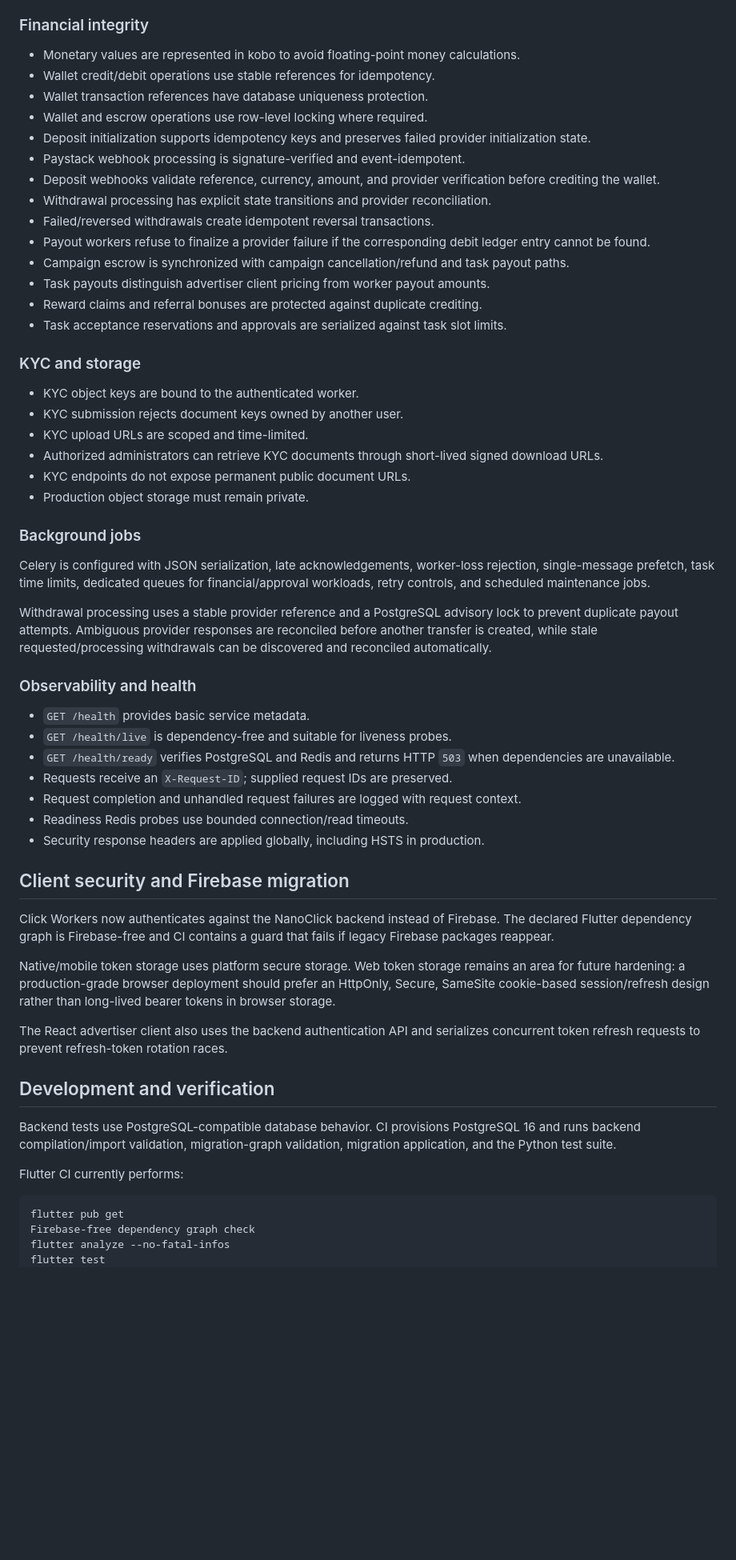
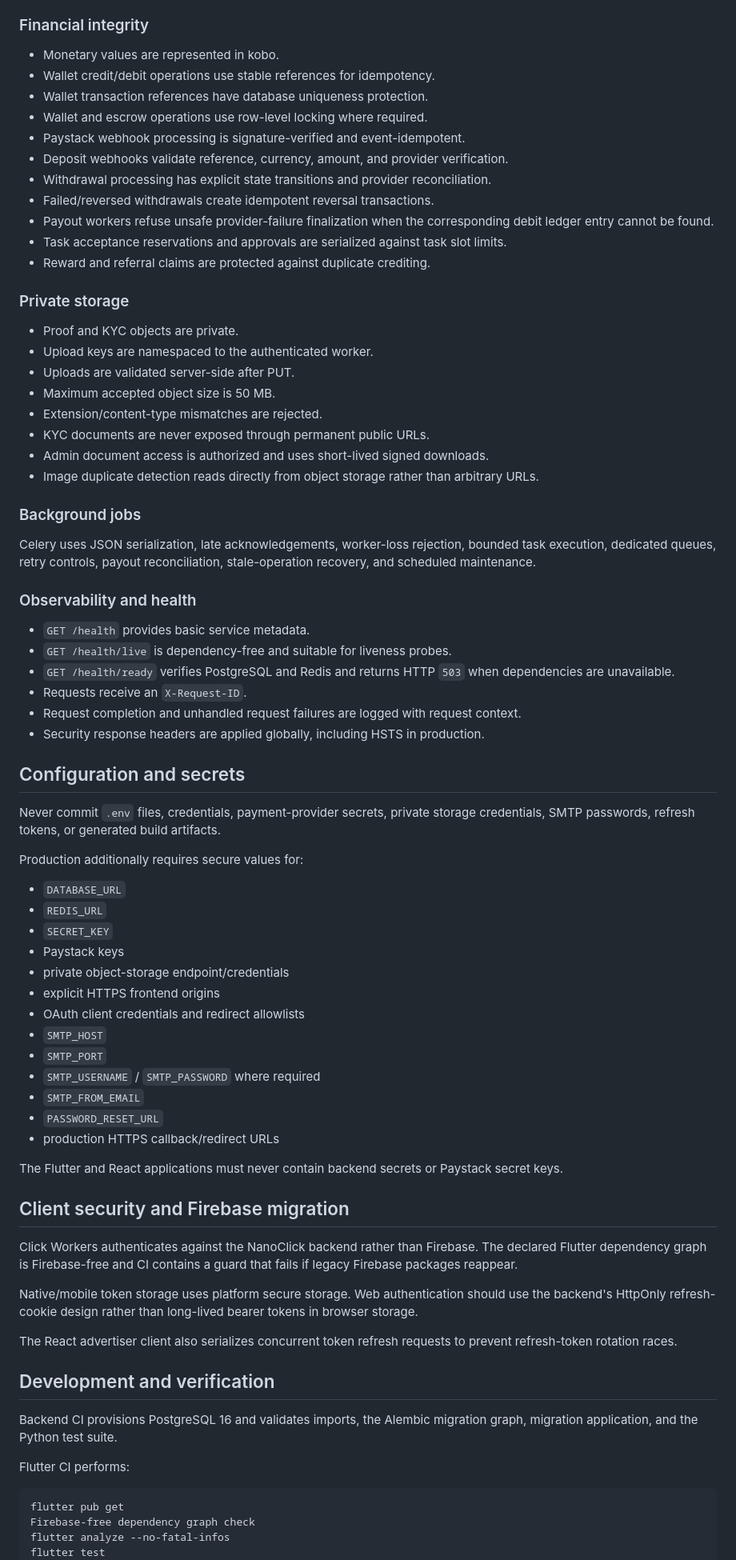
Before and after one commit to Nano-Influencers/nanoclick-platform, a Markdown page: README.md, the part around one of its changes. Shown at 80% size. GitHub-like rendering; blank space fills up the shorter version.

Commit message:
docs: update production readiness and P0 security status

````diff
--- a/README.md
+++ b/README.md
@@ -84,59 +125,77 @@ Clients must not connect directly to PostgreSQL, Redis, Celery, private object-s
 
 ### Financial integrity
 
-- Monetary values are represented in kobo to avoid floating-point money calculations.
+- Monetary values are represented in kobo.
 - Wallet credit/debit operations use stable references for idempotency.
 - Wallet transaction references have database uniqueness protection.
 - Wallet and escrow operations use row-level locking where required.
-- Deposit initialization supports idempotency keys and preserves failed provider initialization state.
 - Paystack webhook processing is signature-verified and event-idempotent.
-- Deposit webhooks validate reference, currency, amount, and provider verification before crediting the wallet.
+- Deposit webhooks validate reference, currency, amount, and provider verification.
 - Withdrawal processing has explicit state transitions and provider reconciliation.
 - Failed/reversed withdrawals create idempotent reversal transactions.
-- Payout workers refuse to finalize a provider failure if the corresponding debit ledger entry cannot be found.
-- Campaign escrow is synchronized with campaign cancellation/refund and task payout paths.
-- Task payouts distinguish advertiser client pricing from worker payout amounts.
-- Reward claims and referral bonuses are protected against duplicate crediting.
+- Payout workers refuse unsafe provider-failure finalization when the corresponding debit ledger entry cannot be found.
 - Task acceptance reservations and approvals are serialized against task slot limits.
+- Reward and referral claims are protected against duplicate crediting.
 
-### KYC and storage
+### Private storage
 
-- KYC object keys are bound to the authenticated worker.
-- KYC submission rejects document keys owned by another user.
-- KYC upload URLs are scoped and time-limited.
-- Authorized administrators can retrieve KYC documents through short-lived signed download URLs.
-- KYC endpoints do not expose permanent public document URLs.
-- Production object storage must remain private.
+- Proof and KYC objects are private.
+- Upload keys are namespaced to the authenticated worker.
+- Uploads are validated server-side after PUT.
+- Maximum accepted object size is 50 MB.
+- Extension/content-type mismatches are rejected.
+- KYC documents are never exposed through permanent public URLs.
+- Admin document access is authorized and uses short-lived signed downloads.
+- Image duplicate detection reads directly from object storage rather than arbitrary URLs.
 
 ### Background jobs
 
-Celery is configured with JSON serialization, late acknowledgements, worker-loss rejection, single-message prefetch, task time limits, dedicated queues for financial/approval workloads, retry controls, and scheduled maintenance jobs.
-
-Withdrawal processing uses a stable provider reference and a PostgreSQL advisory lock to prevent duplicate payout attempts. Ambiguous provider responses are reconciled before another transfer is created, while stale requested/processing withdrawals can be discovered and reconciled automatically.
+Celery uses JSON serialization, late acknowledgements, worker-loss rejection, bounded task execution, dedicated queues, retry controls, payout reconciliation, stale-operation recovery, and scheduled maintenance.
 
 ### Observability and health
 
 - `GET /health` provides basic service metadata.
 - `GET /health/live` is dependency-free and suitable for liveness probes.
 - `GET /health/ready` verifies PostgreSQL and Redis and returns HTTP `503` when dependencies are unavailable.
-- Requests receive an `X-Request-ID`; supplied request IDs are preserved.
+- Requests receive an `X-Request-ID`.
 - Request completion and unhandled request failures are logged with request context.
-- Readiness Redis probes use bounded connection/read timeouts.
 - Security response headers are applied globally, including HSTS in production.
+
+## Configuration and secrets
+
+Never commit `.env` files, credentials, payment-provider secrets, private storage credentials, SMTP passwords, refresh tokens, or generated build artifacts.
+
+Production additionally requires secure values for:
+
+- `DATABASE_URL`
+- `REDIS_URL`
+- `SECRET_KEY`
+- Paystack keys
+- private object-storage endpoint/credentials
+- explicit HTTPS frontend origins
+- OAuth client credentials and redirect allowlists
+- `SMTP_HOST`
+- `SMTP_PORT`
+- `SMTP_USERNAME` / `SMTP_PASSWORD` where required
+- `SMTP_FROM_EMAIL`
+- `PASSWORD_RESET_URL`
+- production HTTPS callback/redirect URLs
+
+The Flutter and React applications must never contain backend secrets or Paystack secret keys.
 
 ## Client security and Firebase migration
 
-Click Workers now authenticates against the NanoClick backend instead of Firebase. The declared Flutter dependency graph is Firebase-free and CI contains a guard that fails if legacy Firebase packages reappear.
+Click Workers authenticates against the NanoClick backend rather than Firebase. The declared Flutter dependency graph is Firebase-free and CI contains a guard that fails if legacy Firebase packages reappear.
 
-Native/mobile token storage uses platform secure storage. Web token storage remains an area for future hardening: a production-grade browser deployment should prefer an HttpOnly, Secure, SameSite cookie-based session/refresh design rather than long-lived bearer tokens in browser storage.
+Native/mobile token storage uses platform secure storage. Web authentication should use the backend's HttpOnly refresh-cookie design rather than long-lived bearer tokens in browser storage.
 
-The React advertiser client also uses the backend authentication API and serializes concurrent token refresh requests to prevent refresh-token rotation races.
+The React advertiser client also serializes concurrent token refresh requests to prevent refresh-token rotation races.
 
 ## Development and verification
 
-Backend tests use PostgreSQL-compatible database behavior. CI provisions PostgreSQL 16 and runs backend compilation/import validation, migration-graph validation, migration application, and the Python test suite.
+Backend CI provisions PostgreSQL 16 and validates imports, the Alembic migration graph, migration application, and the Python test suite.
 
-Flutter CI currently performs:
+Flutter CI performs:
 
 ```text
 flutter pub get
````
Also changed, not shown: other parts of README.md (+102 -75 lines).
